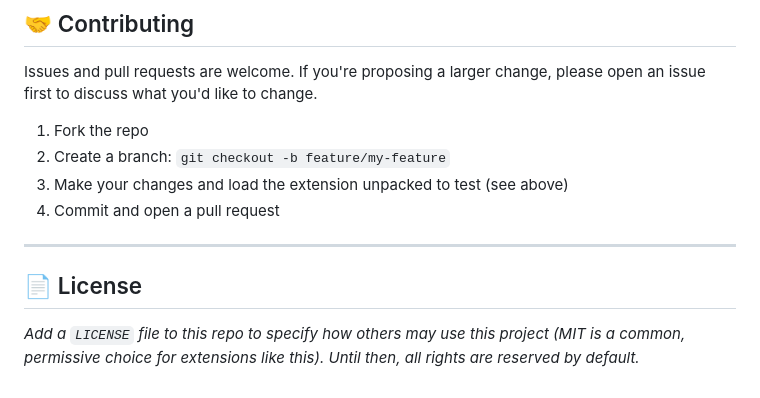
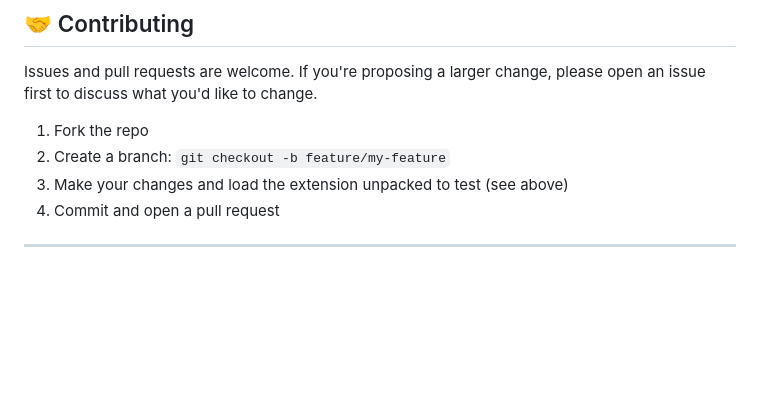
Before and after one commit to ShaikAyub7/Chrome-Extension, a Markdown page: README.md, the part around the change. Rendered like a GitHub page; blank space fills up the shorter version.

Commit message:
Remove license section from README.md and add note to include a LICENSE file

```diff
--- a/README.md
+++ b/README.md
@@ -145,7 +145,3 @@ Issues and pull requests are welcome. If you're proposing a larger change, pleas
 4. Commit and open a pull request
 
 ---
-
-## 📄 License
-
-*Add a `LICENSE` file to this repo to specify how others may use this project (MIT is a common, permissive choice for extensions like this). Until then, all rights are reserved by default.*
```
